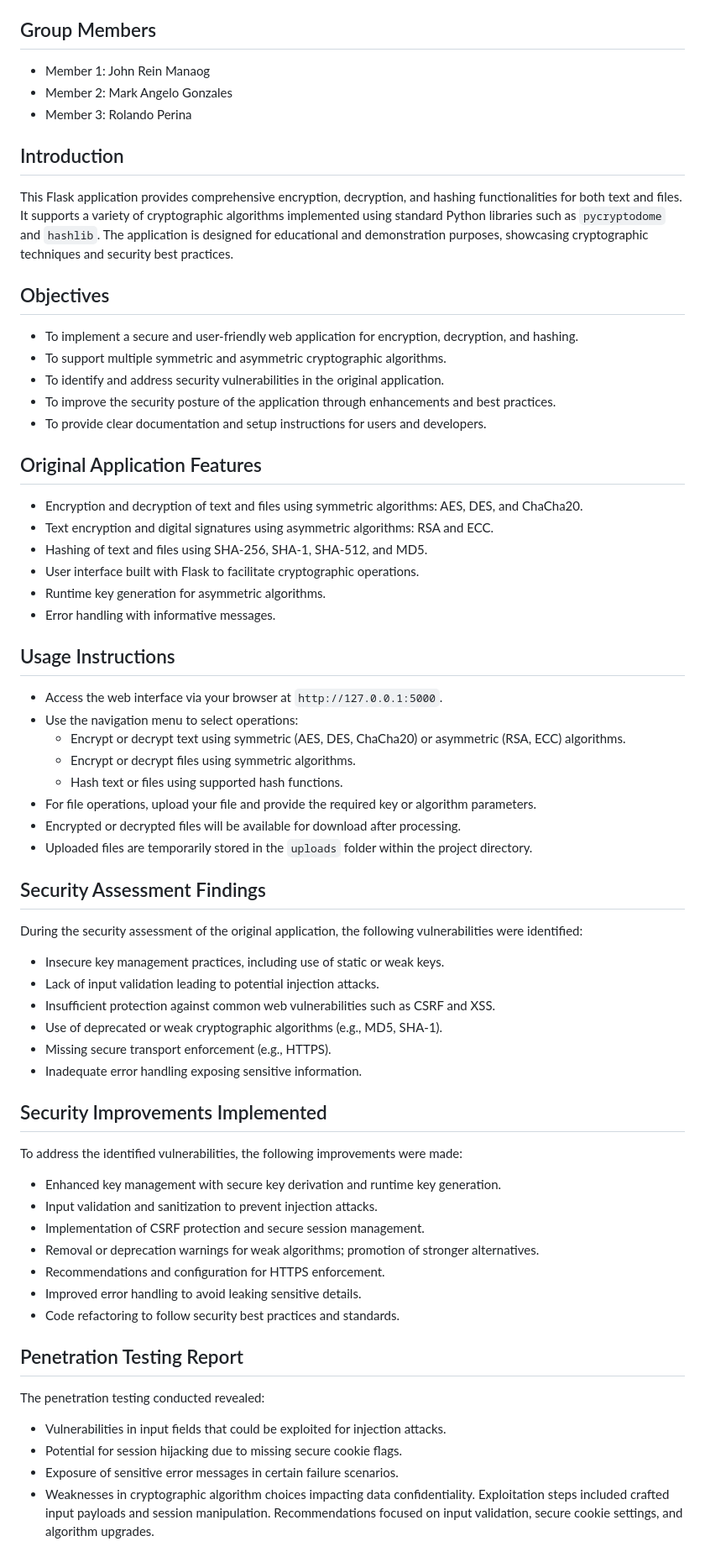
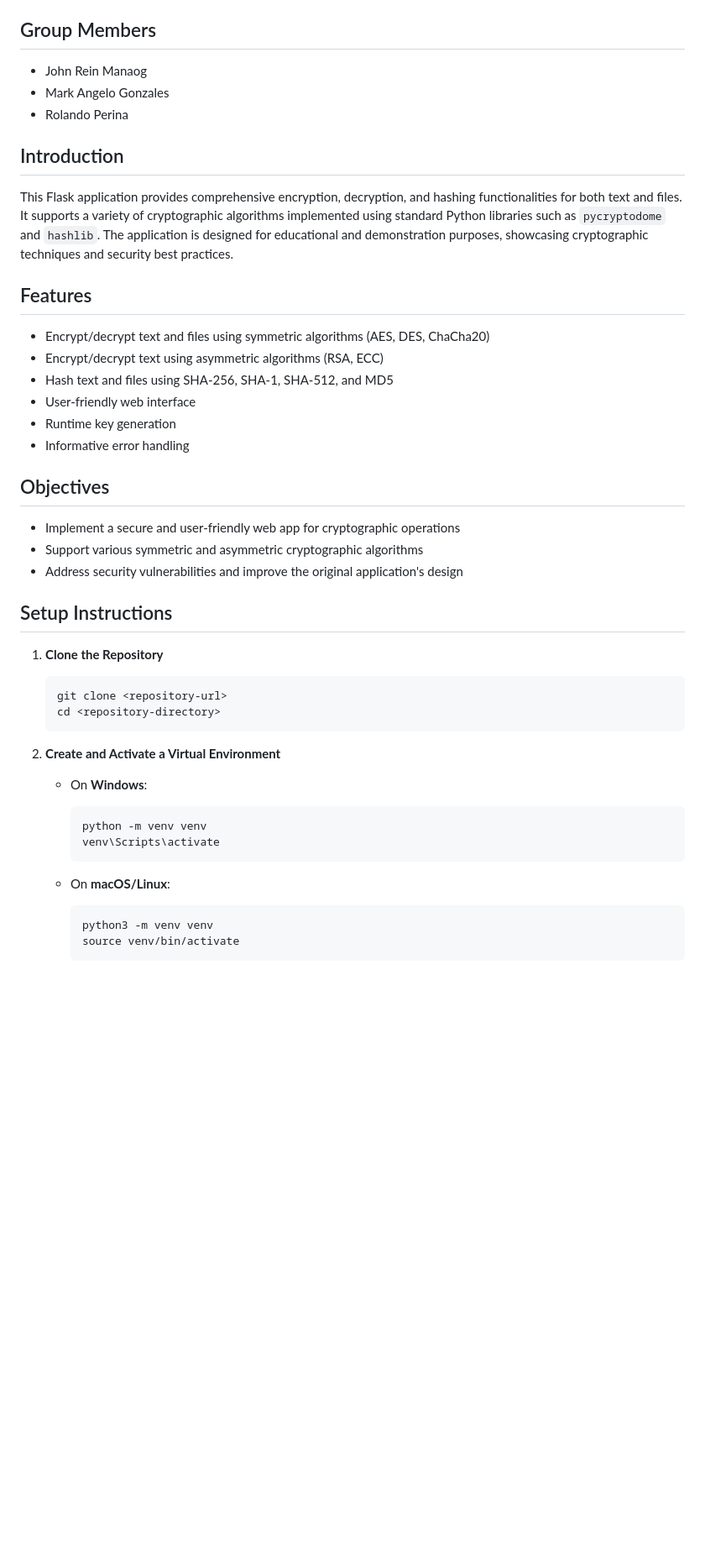
Before and after one commit to jlrnmng/cs3a_group10_AC_, a Markdown page: README.md, the part around the change printed below. Shown: that part at 84% size. GitHub-like rendering; blank space fills up the shorter version.

````diff
--- a/README.md
+++ b/README.md
@@ -3,60 +6,43 @@
 ## Group Members
-- Member 1: John Rein Manaog
-- Member 2: Mark Angelo Gonzales
-- Member 3: Rolando Perina
+- John Rein Manaog
+- Mark Angelo Gonzales
+- Rolando Perina
 
 ## Introduction
 This Flask application provides comprehensive encryption, decryption, and hashing functionalities for both text and files. It supports a variety of cryptographic algorithms implemented using standard Python libraries such as `pycryptodome` and `hashlib`. The application is designed for educational and demonstration purposes, showcasing cryptographic techniques and security best practices.
 
+## Features
+- Encrypt/decrypt text and files using symmetric algorithms (AES, DES, ChaCha20)
+- Encrypt/decrypt text using asymmetric algorithms (RSA, ECC)
+- Hash text and files using SHA-256, SHA-1, SHA-512, and MD5
+- User-friendly web interface
+- Runtime key generation
+- Informative error handling
+
 ## Objectives
-- To implement a secure and user-friendly web application for encryption, decryption, and hashing.
-- To support multiple symmetric and asymmetric cryptographic algorithms.
-- To identify and address security vulnerabilities in the original application.
-- To improve the security posture of the application through enhancements and best practices.
-- To provide clear documentation and setup instructions for users and developers.
+- Implement a secure and user-friendly web app for cryptographic operations
+- Support various symmetric and asymmetric cryptographic algorithms
+- Address security vulnerabilities and improve the original application's design
 
-## Original Application Features
-- Encryption and decryption of text and files using symmetric algorithms: AES, DES, and ChaCha20.
-- Text encryption and digital signatures using asymmetric algorithms: RSA and ECC.
-- Hashing of text and files using SHA-256, SHA-1, SHA-512, and MD5.
-- User interface built with Flask to facilitate cryptographic operations.
-- Runtime key generation for asymmetric algorithms.
-- Error handling with informative messages.
+## Setup Instructions
 
-## Usage Instructions
-- Access the web interface via your browser at `http://127.0.0.1:5000`.
-- Use the navigation menu to select operations:
-  - Encrypt or decrypt text using symmetric (AES, DES, ChaCha20) or asymmetric (RSA, ECC) algorithms.
-  - Encrypt or decrypt files using symmetric algorithms.
-  - Hash text or files using supported hash functions.
-- For file operations, upload your file and provide the required key or algorithm parameters.
-- Encrypted or decrypted files will be available for download after processing.
-- Uploaded files are temporarily stored in the `uploads` folder within the project directory.
+1. **Clone the Repository**
+   ```bash
+   git clone <repository-url>
+   cd <repository-directory>
+   ```
 
-## Security Assessment Findings
-During the security assessment of the original application, the following vulnerabilities were identified:
-- Insecure key management practices, including use of static or weak keys.
-- Lack of input validation leading to potential injection attacks.
-- Insufficient protection against common web vulnerabilities such as CSRF and XSS.
-- Use of deprecated or weak cryptographic algorithms (e.g., MD5, SHA-1).
-- Missing secure transport enforcement (e.g., HTTPS).
-- Inadequate error handling exposing sensitive information.
+2. **Create and Activate a Virtual Environment**
 
-## Security Improvements Implemented
-To address the identified vulnerabilities, the following improvements were made:
-- Enhanced key management with secure key derivation and runtime key generation.
-- Input validation and sanitization to prevent injection attacks.
-- Implementation of CSRF protection and secure session management.
-- Removal or deprecation warnings for weak algorithms; promotion of stronger alternatives.
-- Recommendations and configuration for HTTPS enforcement.
-- Improved error handling to avoid leaking sensitive details.
-- Code refactoring to follow security best practices and standards.
+   - On **Windows**:
+     ```bash
+     python -m venv venv
+     venv\Scripts\activate
+     ```
 
-## Penetration Testing Report
-The penetration testing conducted revealed:
-- Vulnerabilities in input fields that could be exploited for injection attacks.
-- Potential for session hijacking due to missing secure cookie flags.
-- Exposure of sensitive error messages in certain failure scenarios.
-- Weaknesses in cryptographic algorithm choices impacting data confidentiality.
-Exploitation steps included crafted input payloads and session manipulation. Recommendations focused on input validation, secure cookie settings, and algorithm upgrades.
+   - On **macOS/Linux**:
+     ```bash
+     python3 -m venv venv
+     source venv/bin/activate
+     ```
 
````
Also changed, not shown: other parts of README.md (+85 -41 lines).
